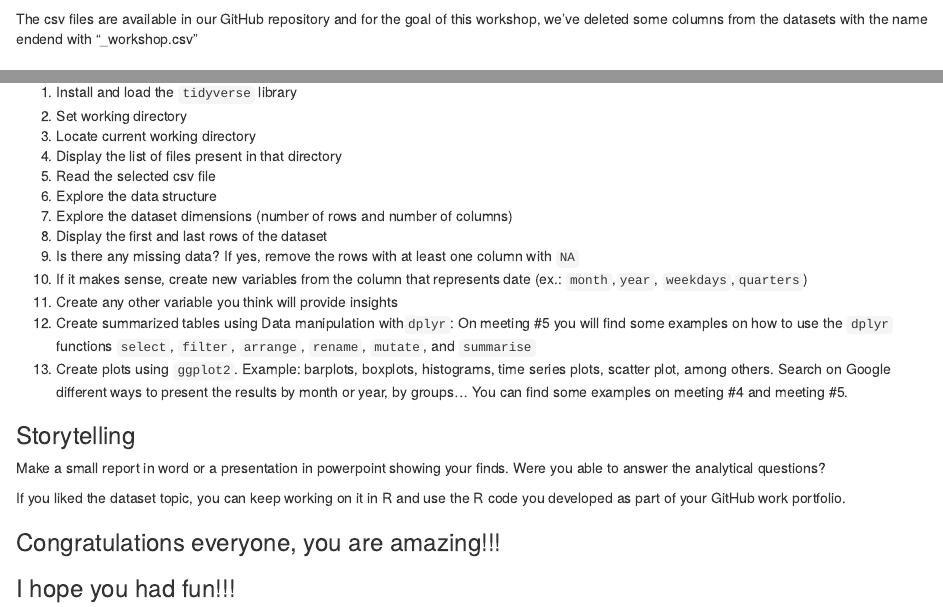
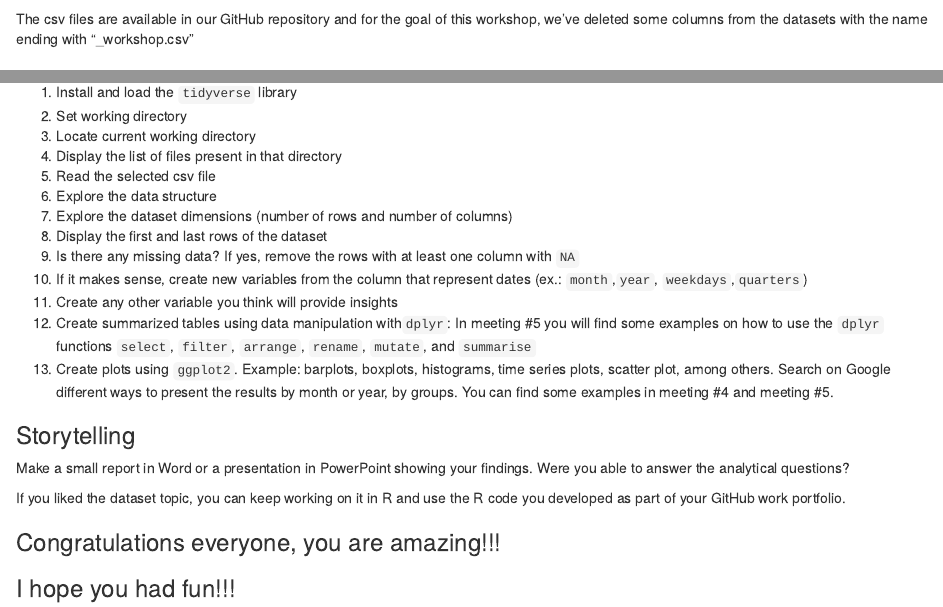
Before and after one commit to soanems/Womens-Data-Science-Study-Group-Calgary, an R Markdown document (06_meeting/meeting_06_Data_Preparation_and_Data_Visualization_Using_R.Rmd): the page in a window 1100 px wide, from 620 px down, and a second part further down, joined at a grey line. Rendered offline with R 4.5, knitr and Pandoc, with nearby package versions.

Commit message:
Fixed some minor typos and grammar

```diff
--- a/06_meeting/meeting_06_Data_Preparation_and_Data_Visualization_Using_R.Rmd
+++ b/06_meeting/meeting_06_Data_Preparation_and_Data_Visualization_Using_R.Rmd
@@ -40,7 +40,9 @@ We selected the following datasets:
 ![](https://media.giphy.com/media/Qi1VkU2qYAyeQ/giphy.gif){width=250px}
 </center>
 
-The csv files are available in our GitHub repository and for the goal of this workshop, we've deleted some columns from the datasets with the name endend with "_workshop.csv"
+The csv files are available in our GitHub repository and for the goal of this workshop, we've deleted some columns from the datasets with the name ending
+<!-- I think this is what you mean -->
+ with "_workshop.csv"
 
 ## Workshop
 
@@ -66,14 +68,14 @@ The csv files are available in our GitHub repository and for the goal of this wo
 7. Explore the dataset dimensions (number of rows and number of columns)
 8. Display the first and last rows of the dataset
 9. Is there any missing data? If yes, remove the rows with at least one column with `NA`
-10. If it makes sense, create new variables from the column that represents date (ex.: `month`,`year`, `weekdays`,`quarters`)
+10. If it makes sense, create new variables from the column that represent dates (ex.: `month`,`year`, `weekdays`,`quarters`)
 11. Create any other variable you think will provide insights
-12. Create summarized tables using Data manipulation with`dplyr`: On meeting #5 you will find some examples on how to use the `dplyr` functions `select`, `filter`, `arrange`, `rename`, `mutate`, and `summarise`
-13. Create plots using `ggplot2`. Example: barplots, boxplots, histograms, time series plots, scatter plot, among others. Search on Google different ways to present the results by month or year, by groups... You can find some examples on meeting #4 and meeting #5.
+12. Create summarized tables using data manipulation with`dplyr`: In meeting #5 you will find some examples on how to use the `dplyr` functions `select`, `filter`, `arrange`, `rename`, `mutate`, and `summarise`
+13. Create plots using `ggplot2`. Example: barplots, boxplots, histograms, time series plots, scatter plot, among others. Search on Google different ways to present the results by month or year, by groups. You can find some examples in meeting #4 and meeting #5.
 
 ### Storytelling
 
-Make a small report in word or a presentation in powerpoint showing your finds. Were you able to answer the analytical questions?
+Make a small report in Word or a presentation in PowerPoint showing your findings. Were you able to answer the analytical questions?
 
 If you liked the dataset topic, you can keep working on it in R and use the R code you developed as part of your GitHub work portfolio.
 
```
